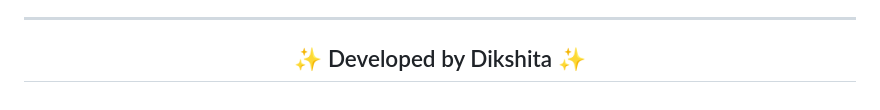
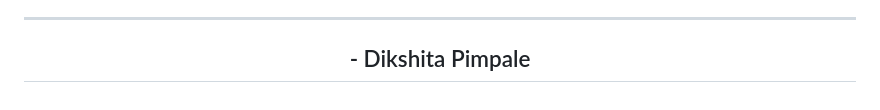
Before and after one commit to DikshitaP/Employability-Predictor, a Markdown page: README.md, the part around the change. Rendered like a GitHub page.

```diff
--- a/README.md
+++ b/README.md
@@ -218,4 +218,4 @@ python app.py
 
 <hr>
 
-<h2 align="center">✨ Developed by Dikshita ✨</h2>
+<h2 align="center"> - Dikshita Pimpale</h2>
```
